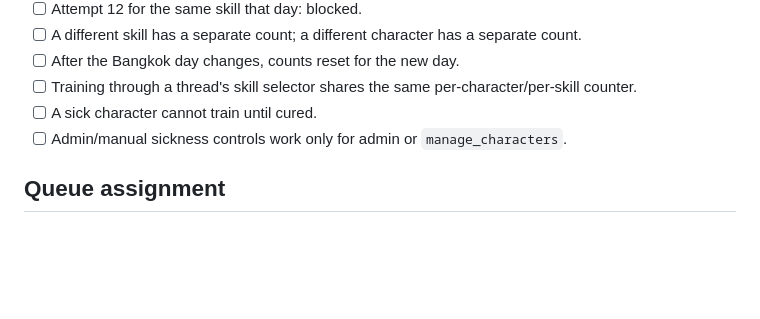
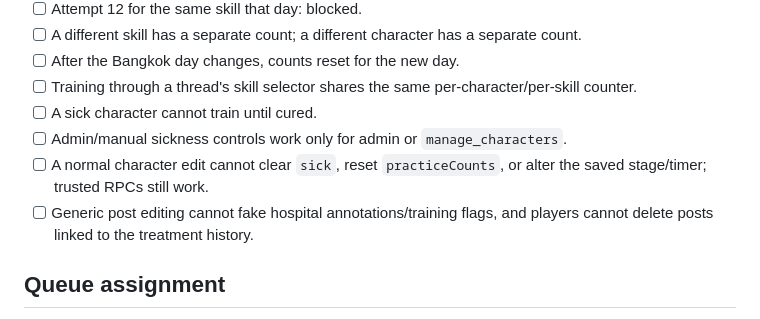
Before and after one commit to smemories145-cpu/trainee-roleplay, a Markdown page: supabase/illness-hospital-system-test-plan.md, the part around the change. Drawn GitHub-style; blank space fills up the shorter version.

Commit message:
Add regression cases for illness-state and hospital metadata protections

```diff
--- a/supabase/illness-hospital-system-test-plan.md
+++ b/supabase/illness-hospital-system-test-plan.md
@@ -12,6 +12,8 @@ This is a manual checklist for the draft hospital migration. Do **not** merge/de
 - [ ] Training through a thread's skill selector shares the same per-character/per-skill counter.
 - [ ] A sick character cannot train until cured.
 - [ ] Admin/manual sickness controls work only for admin or `manage_characters`.
+- [ ] A normal character edit cannot clear `sick`, reset `practiceCounts`, or alter the saved stage/timer; trusted RPCs still work.
+- [ ] Generic post editing cannot fake hospital annotations/training flags, and players cannot delete posts linked to the treatment history.
 
 ## Queue assignment
 - [ ] A non-sick character cannot receive a queue.
```
